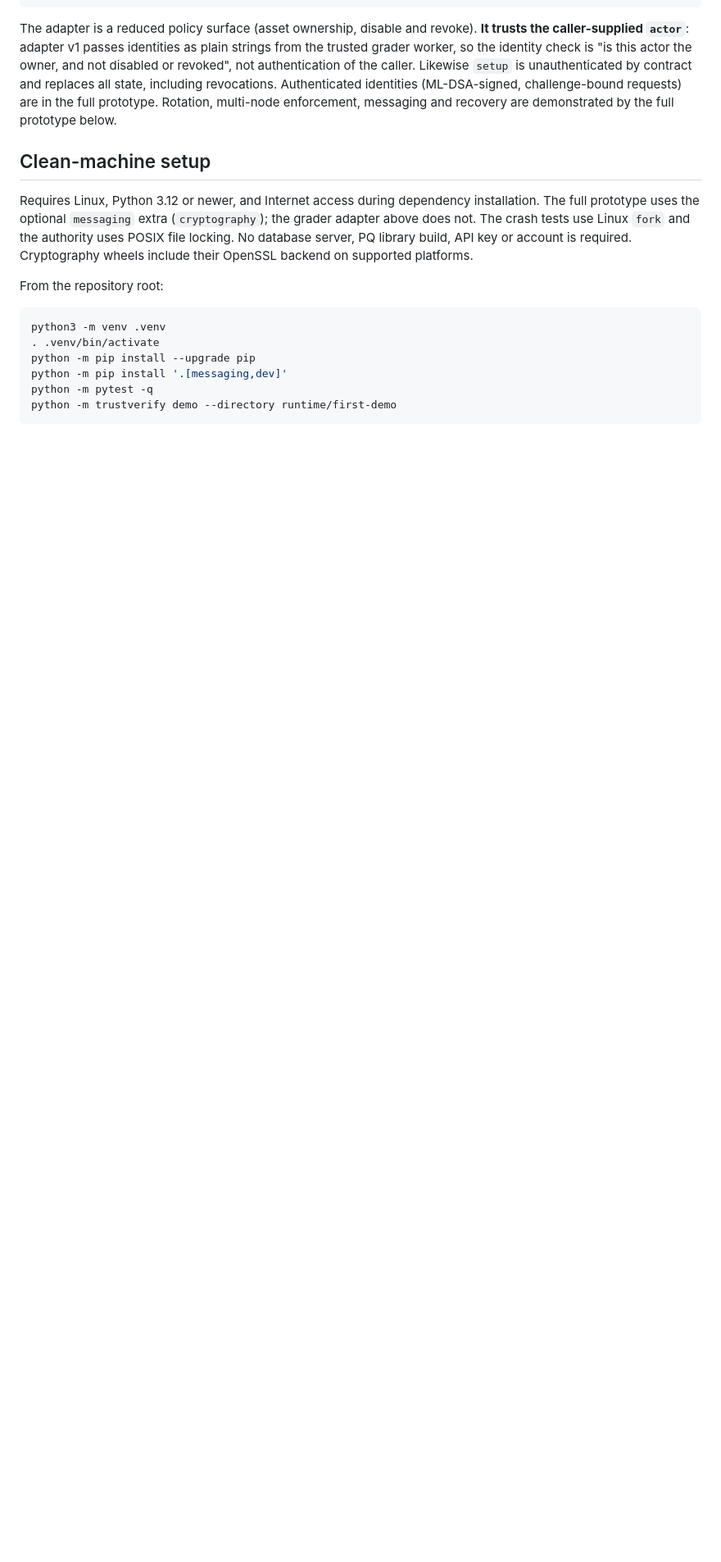
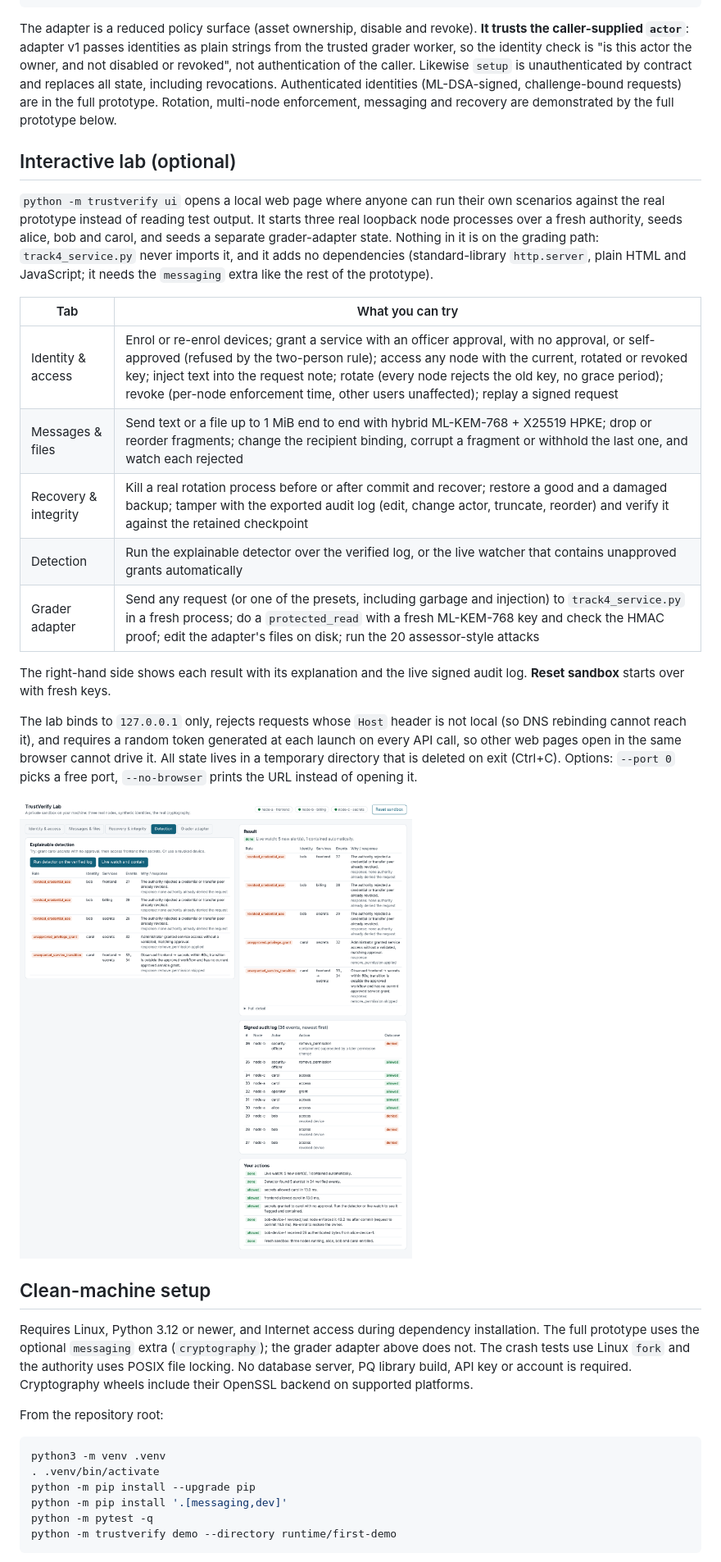
Before and after one commit to DuttaNeel07/trustverify-track4, a Markdown page: README.md, the part around one of its changes. Shown at 82% size. Drawn GitHub-style; pictures changed too: docs/lab/detection.png (added); blank space fills up the shorter version.

Commit message:
Add an optional interactive lab UI to try the prototype in the browser

````diff
--- a/README.md
+++ b/README.md
@@ -62,6 +63,24 @@ git clone https://github.com/ScalerOpenSourceLabs/Track-4-Toolkit ../Track-4-Too
 ```
 
 The adapter is a reduced policy surface (asset ownership, disable and revoke). **It trusts the caller-supplied `actor`**: adapter v1 passes identities as plain strings from the trusted grader worker, so the identity check is "is this actor the owner, and not disabled or revoked", not authentication of the caller. Likewise `setup` is unauthenticated by contract and replaces all state, including revocations. Authenticated identities (ML-DSA-signed, challenge-bound requests) are in the full prototype. Rotation, multi-node enforcement, messaging and recovery are demonstrated by the full prototype below.
+
+## Interactive lab (optional)
+
+`python -m trustverify ui` opens a local web page where anyone can run their own scenarios against the real prototype instead of reading test output. It starts three real loopback node processes over a fresh authority, seeds alice, bob and carol, and seeds a separate grader-adapter state. Nothing in it is on the grading path: `track4_service.py` never imports it, and it adds no dependencies (standard-library `http.server`, plain HTML and JavaScript; it needs the `messaging` extra like the rest of the prototype).
+
+| Tab | What you can try |
+|---|---|
+| Identity & access | Enrol or re-enrol devices; grant a service with an officer approval, with no approval, or self-approved (refused by the two-person rule); access any node with the current, rotated or revoked key; inject text into the request note; rotate (every node rejects the old key, no grace period); revoke (per-node enforcement time, other users unaffected); replay a signed request |
+| Messages & files | Send text or a file up to 1 MiB end to end with hybrid ML-KEM-768 + X25519 HPKE; drop or reorder fragments; change the recipient binding, corrupt a fragment or withhold the last one, and watch each rejected |
+| Recovery & integrity | Kill a real rotation process before or after commit and recover; restore a good and a damaged backup; tamper with the exported audit log (edit, change actor, truncate, reorder) and verify it against the retained checkpoint |
+| Detection | Run the explainable detector over the verified log, or the live watcher that contains unapproved grants automatically |
+| Grader adapter | Send any request (or one of the presets, including garbage and injection) to `track4_service.py` in a fresh process; do a `protected_read` with a fresh ML-KEM-768 key and check the HMAC proof; edit the adapter's files on disk; run the 20 assessor-style attacks |
+
+The right-hand side shows each result with its explanation and the live signed audit log. **Reset sandbox** starts over with fresh keys.
+
+The lab binds to `127.0.0.1` only, rejects requests whose `Host` header is not local (so DNS rebinding cannot reach it), and requires a random token generated at each launch on every API call, so other web pages open in the same browser cannot drive it. All state lives in a temporary directory that is deleted on exit (Ctrl+C). Options: `--port 0` picks a free port, `--no-browser` prints the URL instead of opening it.
+
+![Detection tab after an unapproved grant and a revoked device](docs/lab/detection.png)
 
 ## Clean-machine setup
 
````
Also changed, not shown: other parts of README.md (+1 -0 lines), 7 other files.
